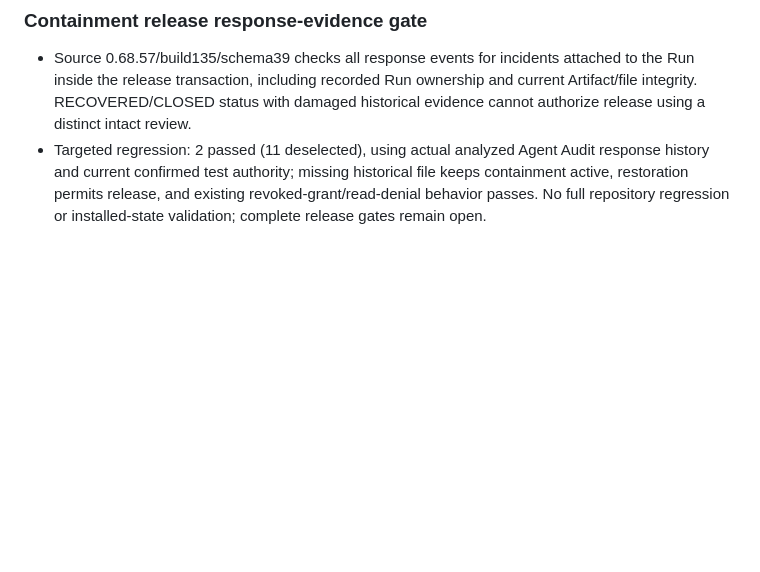
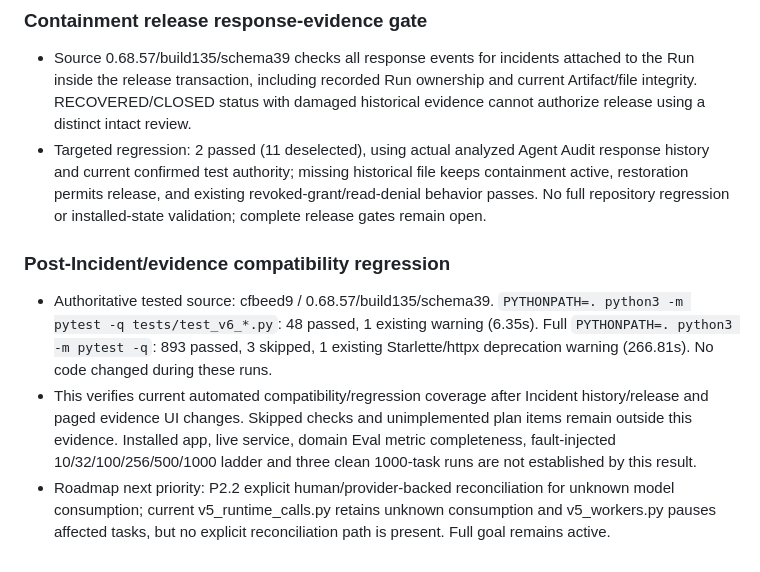
Before and after one commit to haipi001/fieldwork, a Markdown page: docs/V6_FINAL_PROGRESS_2026-10-08.md, the part around the change. GitHub-like rendering; blank space fills up the shorter version.

Commit message:
Record full regression after V6 Incident and evidence changes

```diff
--- a/docs/V6_FINAL_PROGRESS_2026-10-08.md
+++ b/docs/V6_FINAL_PROGRESS_2026-10-08.md
@@ -279,3 +279,9 @@ V6 is in development. P0.2–P0.5 are in progress; P0.6 through P2.5 and all rel
 
 - Source 0.68.57/build135/schema39 checks all response events for incidents attached to the Run inside the release transaction, including recorded Run ownership and current Artifact/file integrity. RECOVERED/CLOSED status with damaged historical evidence cannot authorize release using a distinct intact review.
 - Targeted regression: 2 passed (11 deselected), using actual analyzed Agent Audit response history and current confirmed test authority; missing historical file keeps containment active, restoration permits release, and existing revoked-grant/read-denial behavior passes. No full repository regression or installed-state validation; complete release gates remain open.
+
+### Post-Incident/evidence compatibility regression
+
+- Authoritative tested source: cfbeed9 / 0.68.57/build135/schema39. `PYTHONPATH=. python3 -m pytest -q tests/test_v6_*.py`: 48 passed, 1 existing warning (6.35s). Full `PYTHONPATH=. python3 -m pytest -q`: 893 passed, 3 skipped, 1 existing Starlette/httpx deprecation warning (266.81s). No code changed during these runs.
+- This verifies current automated compatibility/regression coverage after Incident history/release and paged evidence UI changes. Skipped checks and unimplemented plan items remain outside this evidence. Installed app, live service, domain Eval metric completeness, fault-injected 10/32/100/256/500/1000 ladder and three clean 1000-task runs are not established by this result.
+- Roadmap next priority: P2.2 explicit human/provider-backed reconciliation for unknown model consumption; current v5_runtime_calls.py retains unknown consumption and v5_workers.py pauses affected tasks, but no explicit reconciliation path is present. Full goal remains active.
```
